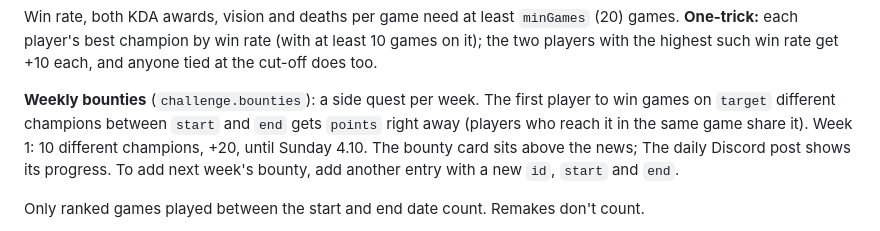
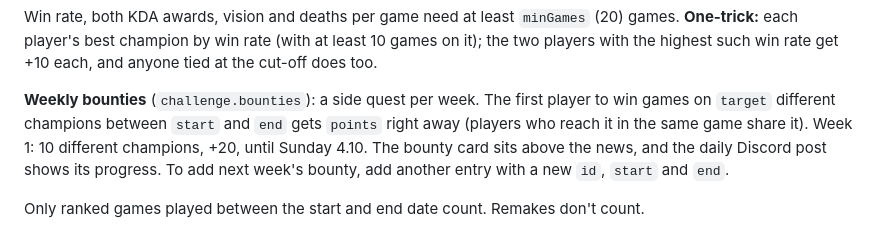
Before and after one commit to HeinoDoe/CLimbingChallenge, a Markdown page: README.md, the part around the change. Rendered like a GitHub page.

Commit message:
README: fix sentence
Co-Authored-By: Claude Opus 5.5 <noreply@anthropic.com>

```diff
--- a/README.md
+++ b/README.md
@@ -35,7 +35,7 @@ Most games · Highest win rate · Highest KDA · Lowest KDA · Best vision score
 
 Win rate, both KDA awards, vision and deaths per game need at least `minGames` (20) games. **One-trick:** each player's best champion by win rate (with at least 10 games on it); the two players with the highest such win rate get +10 each, and anyone tied at the cut-off does too.
 
-**Weekly bounties** (`challenge.bounties`): a side quest per week. The first player to win games on `target` different champions between `start` and `end` gets `points` right away (players who reach it in the same game share it). Week 1: 10 different champions, +20, until Sunday 4.10. The bounty card sits above the news; The daily Discord post shows its progress. To add next week's bounty, add another entry with a new `id`, `start` and `end`.
+**Weekly bounties** (`challenge.bounties`): a side quest per week. The first player to win games on `target` different champions between `start` and `end` gets `points` right away (players who reach it in the same game share it). Week 1: 10 different champions, +20, until Sunday 4.10. The bounty card sits above the news, and the daily Discord post shows its progress. To add next week's bounty, add another entry with a new `id`, `start` and `end`.
 
 Only ranked games played between the start and end date count. Remakes don't count.
 
```
